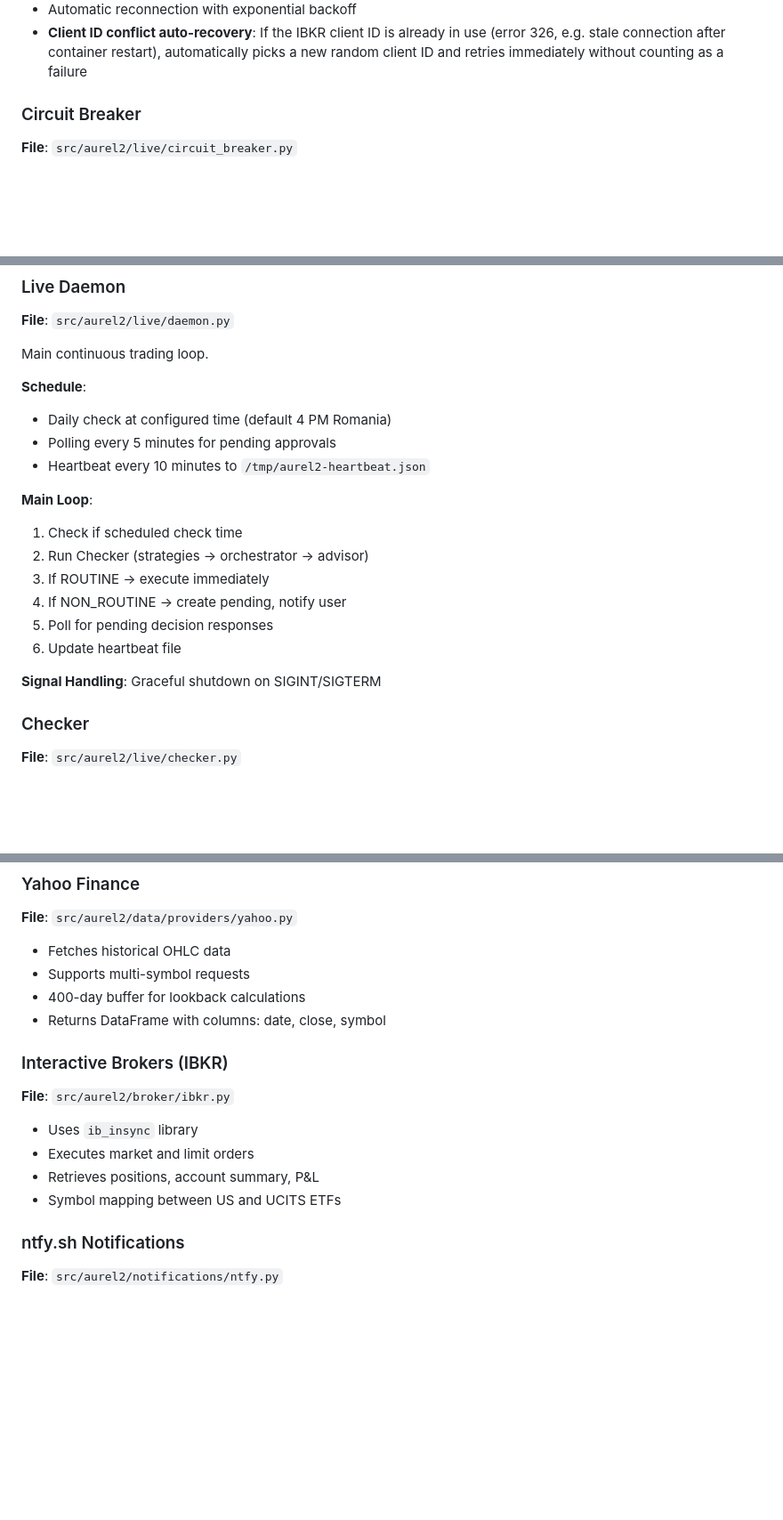
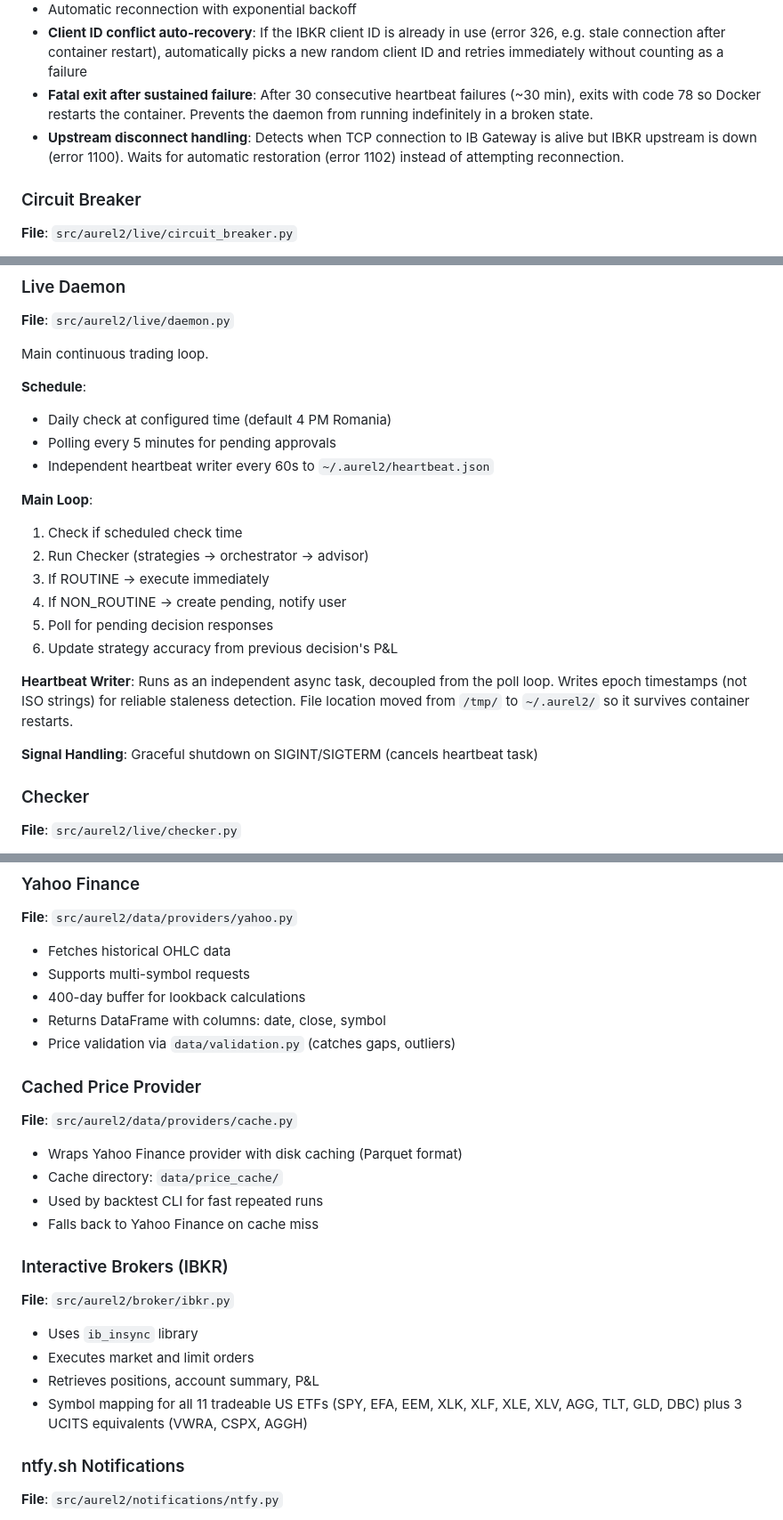
Before and after one commit to claudiucelfilip/aurel2, a Markdown page: ARCHITECTURE.md, 3 parts joined by grey strips. Shown at 89% size. GitHub-like rendering; blank space fills up the shorter version.

```diff
--- a/ARCHITECTURE.md
+++ b/ARCHITECTURE.md
@@ -499,6 +502,12 @@ Manages IBKR Gateway connection via `ib_insync`.
 - **Client ID conflict auto-recovery**: If the IBKR client ID is already in use
   (error 326, e.g. stale connection after container restart), automatically picks
   a new random client ID and retries immediately without counting as a failure
+- **Fatal exit after sustained failure**: After 30 consecutive heartbeat failures
+  (~30 min), exits with code 78 so Docker restarts the container. Prevents the
+  daemon from running indefinitely in a broken state.
+- **Upstream disconnect handling**: Detects when TCP connection to IB Gateway is
+  alive but IBKR upstream is down (error 1100). Waits for automatic restoration
+  (error 1102) instead of attempting reconnection.
 
 ### Circuit Breaker
 
@@ -561,7 +570,7 @@ Main continuous trading loop.
 **Schedule**:
 - Daily check at configured time (default 4 PM Romania)
 - Polling every 5 minutes for pending approvals
-- Heartbeat every 10 minutes to `/tmp/aurel2-heartbeat.json`
+- Independent heartbeat writer every 60s to `~/.aurel2/heartbeat.json`
 
 **Main Loop**:
 1. Check if scheduled check time
@@ -569,9 +578,14 @@ Main continuous trading loop.
 3. If ROUTINE → execute immediately
 4. If NON_ROUTINE → create pending, notify user
 5. Poll for pending decision responses
-6. Update heartbeat file
+6. Update strategy accuracy from previous decision's P&L
 
-**Signal Handling**: Graceful shutdown on SIGINT/SIGTERM
+**Heartbeat Writer**: Runs as an independent async task, decoupled from the
+poll loop. Writes epoch timestamps (not ISO strings) for reliable staleness
+detection. File location moved from `/tmp/` to `~/.aurel2/` so it survives
+container restarts.
+
+**Signal Handling**: Graceful shutdown on SIGINT/SIGTERM (cancels heartbeat task)
 
 ### Checker
 
@@ -876,6 +908,16 @@ logging:
 - Supports multi-symbol requests
 - 400-day buffer for lookback calculations
 - Returns DataFrame with columns: date, close, symbol
+- Price validation via `data/validation.py` (catches gaps, outliers)
+
+### Cached Price Provider
+
+**File**: `src/aurel2/data/providers/cache.py`
+
+- Wraps Yahoo Finance provider with disk caching (Parquet format)
+- Cache directory: `data/price_cache/`
+- Used by backtest CLI for fast repeated runs
+- Falls back to Yahoo Finance on cache miss
 
 ### Interactive Brokers (IBKR)
 
@@ -884,7 +926,8 @@ logging:
 - Uses `ib_insync` library
 - Executes market and limit orders
 - Retrieves positions, account summary, P&L
-- Symbol mapping between US and UCITS ETFs
+- Symbol mapping for all 11 tradeable US ETFs (SPY, EFA, EEM, XLK, XLF, XLE,
+  XLV, AGG, TLT, GLD, DBC) plus 3 UCITS equivalents (VWRA, CSPX, AGGH)
 
 ### ntfy.sh Notifications
 
```
Also changed, not shown: other parts of ARCHITECTURE.md (+125 -11 lines).
